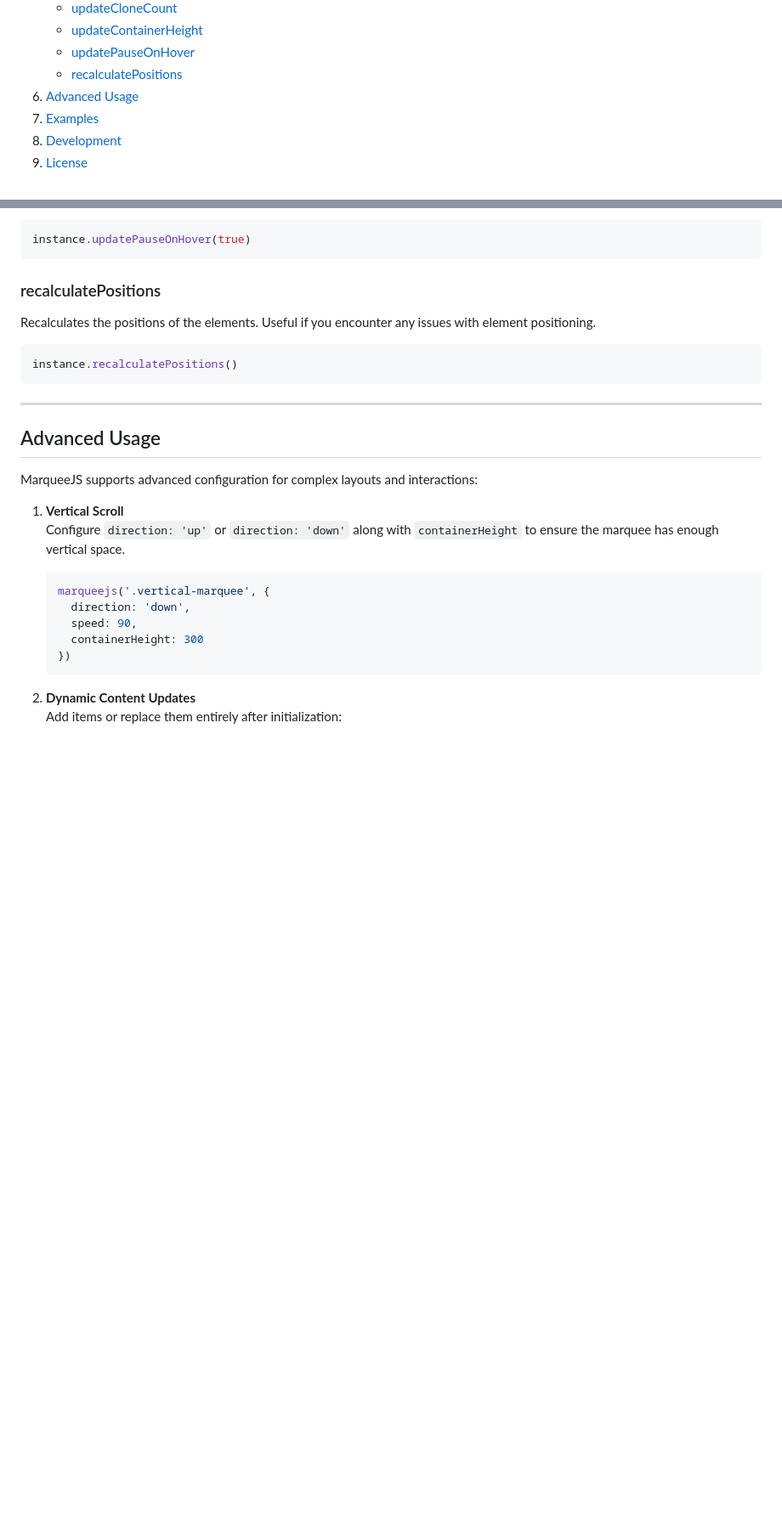
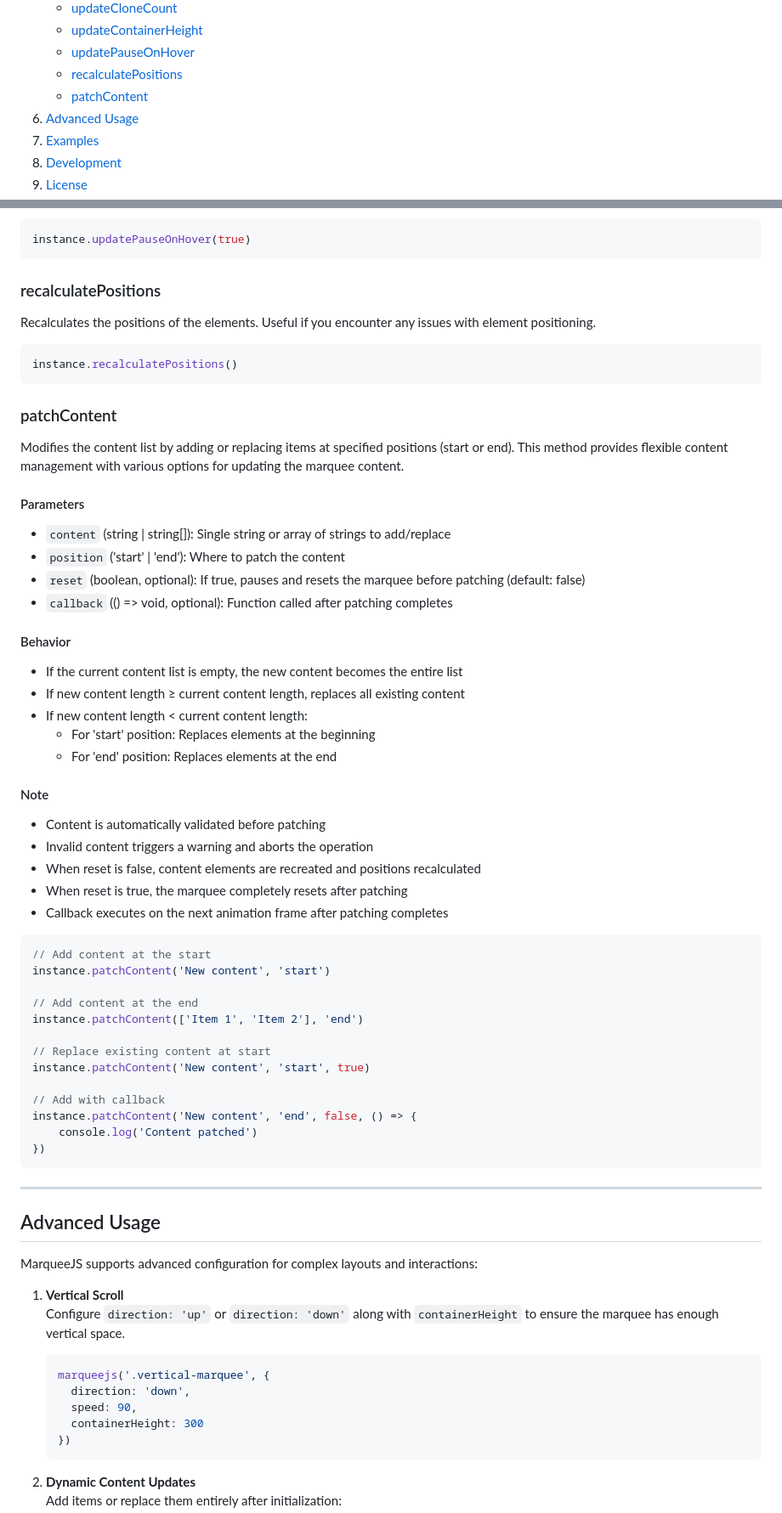
Before and after one commit to VincentLoy/marqueejs, a Markdown page: README.md, 2 parts joined by grey strips. Shown at 85% size. GitHub-like rendering; blank space fills up the shorter version.

Commit message:
Add patchContent method to README with detailed parameters and usage examples

````diff
--- a/README.md
+++ b/README.md
@@ -34,6 +34,7 @@ MarqueeJS is a modern, lightweight JavaScript library for creating scrolling tex
    - [updateContainerHeight](#updatecontainerheight)
    - [updatePauseOnHover](#updatepauseonhover)
    - [recalculatePositions](#recalculatepositions)
+   - [patchContent](#patchcontent)
 6. [Advanced Usage](#advanced-usage)
 7. [Examples](#examples)
 8. [Development](#development)
@@ -226,6 +227,45 @@ Recalculates the positions of the elements. Useful if you encounter any issues w
 instance.recalculatePositions()
 ```
 
+### patchContent
+Modifies the content list by adding or replacing items at specified positions (start or end). This method provides flexible content management with various options for updating the marquee content.
+
+#### Parameters
+- `content` (string | string[]): Single string or array of strings to add/replace
+- `position` ('start' | 'end'): Where to patch the content
+- `reset` (boolean, optional): If true, pauses and resets the marquee before patching (default: false)
+- `callback` (() => void, optional): Function called after patching completes
+
+#### Behavior
+- If the current content list is empty, the new content becomes the entire list
+- If new content length ≥ current content length, replaces all existing content
+- If new content length < current content length:
+    - For 'start' position: Replaces elements at the beginning
+    - For 'end' position: Replaces elements at the end
+
+#### Note
+- Content is automatically validated before patching
+- Invalid content triggers a warning and aborts the operation
+- When reset is false, content elements are recreated and positions recalculated
+- When reset is true, the marquee completely resets after patching
+- Callback executes on the next animation frame after patching completes
+
+```typescript
+// Add content at the start
+instance.patchContent('New content', 'start')
+
+// Add content at the end
+instance.patchContent(['Item 1', 'Item 2'], 'end')
+
+// Replace existing content at start
+instance.patchContent('New content', 'start', true)
+
+// Add with callback
+instance.patchContent('New content', 'end', false, () => {
+    console.log('Content patched')
+})
+```
+
 ---
 
 ## Advanced Usage
````
